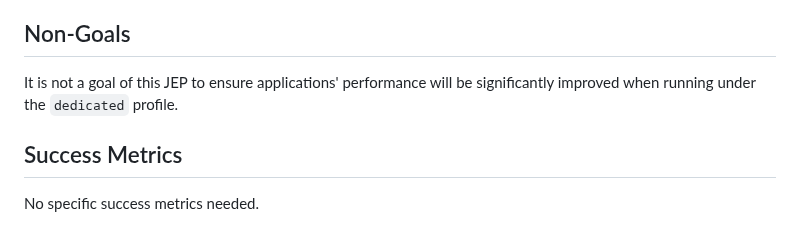
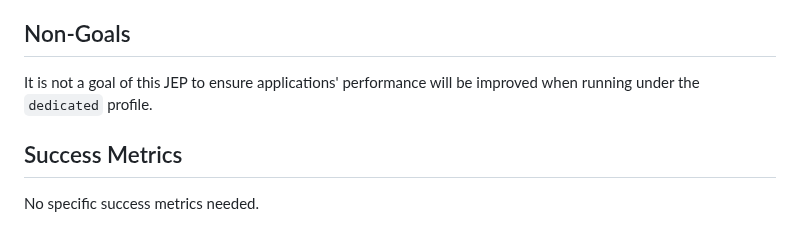
Before and after one commit to microsoft/openjdk-proposals, a Markdown page: ergonomics_profiles/readme.md, the part around the change. Drawn GitHub-style.

Commit message:
Update ergonomics_profiles/readme.md
Co-authored-by: Martijn Verburg <martijnverburg@gmail.com>

```diff
--- a/ergonomics_profiles/readme.md
+++ b/ergonomics_profiles/readme.md
@@ -15,7 +15,7 @@ Goals
 Non-Goals
 ---------
 
-It is not a goal of this JEP to ensure applications' performance will be significantly improved when running under the `dedicated` profile.
+It is not a goal of this JEP to ensure applications' performance will be improved when running under the `dedicated` profile.
 
 Success Metrics
 ---------------
```
